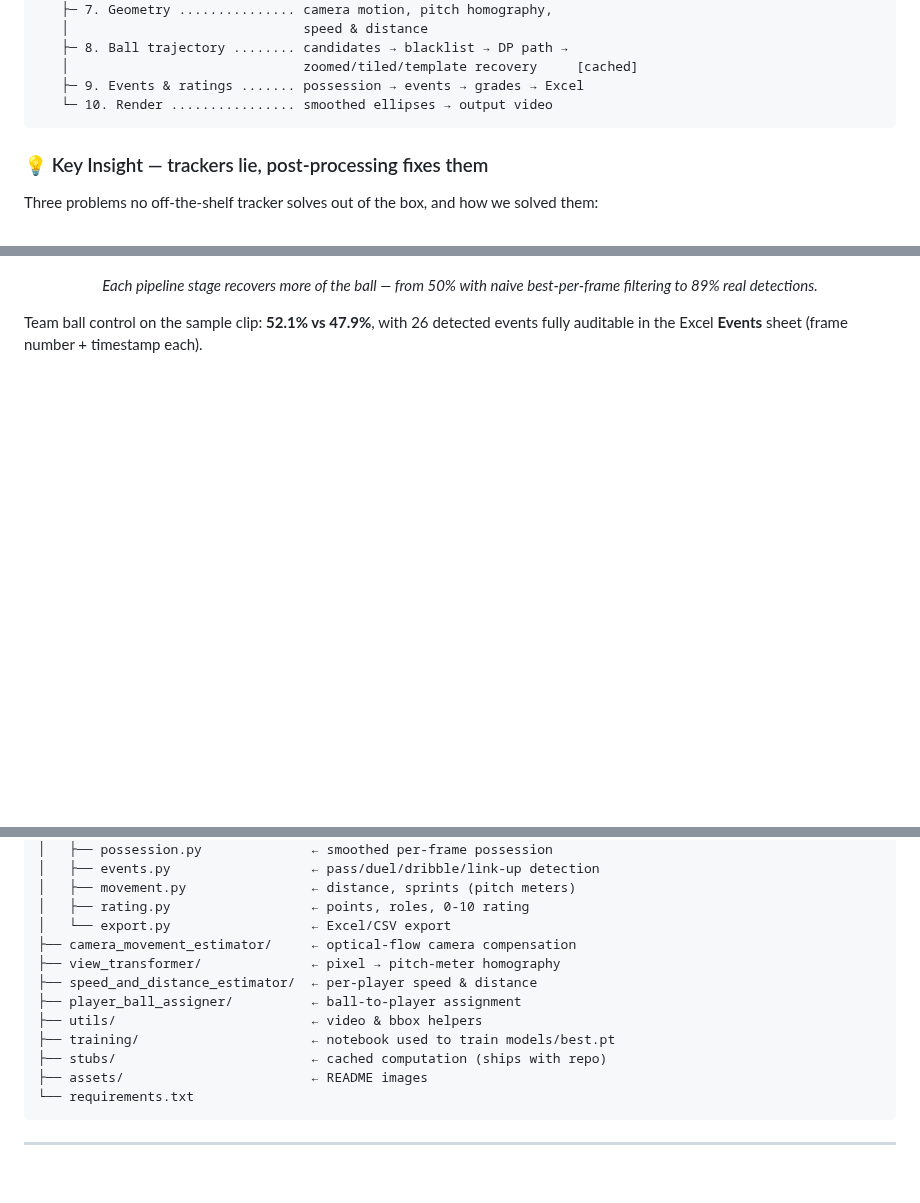
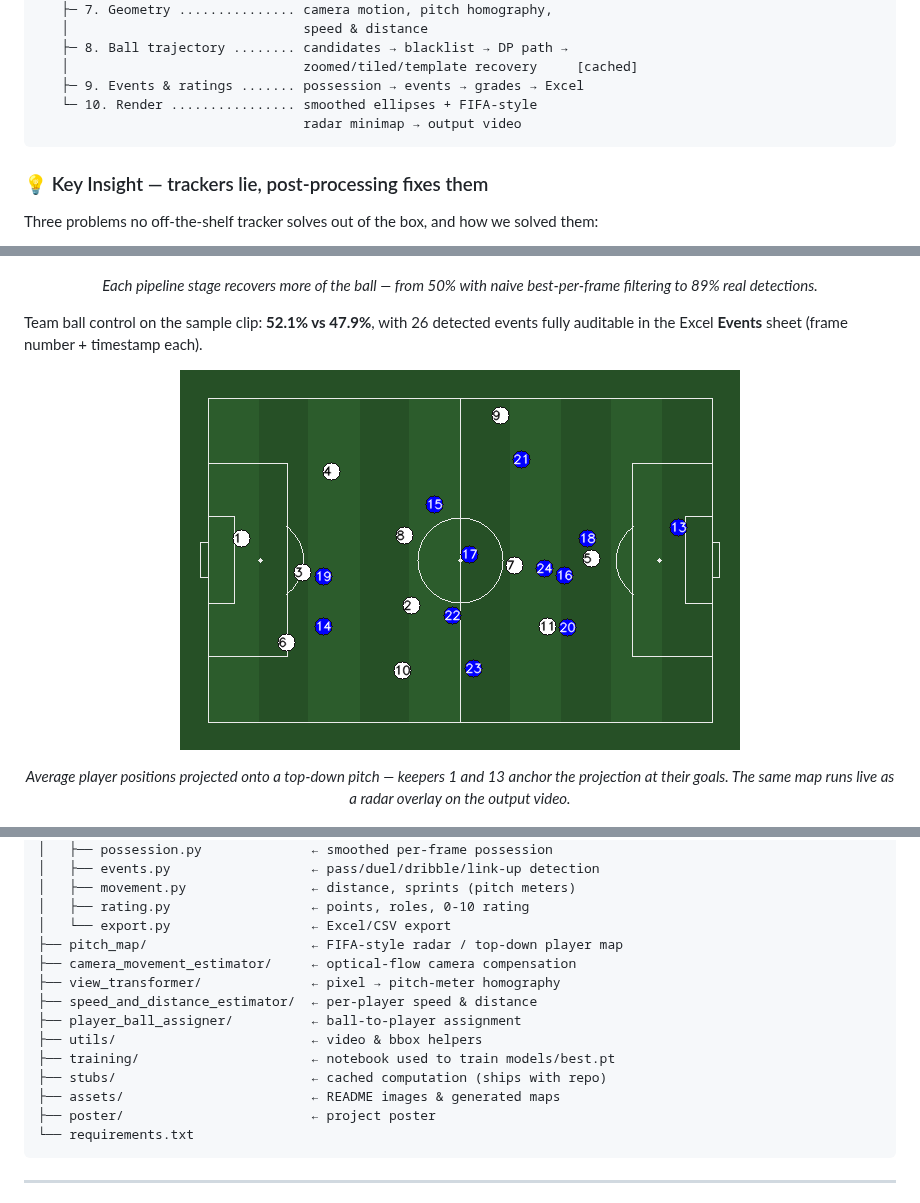
Before and after one commit to skaljic1212/analysis, a Markdown page: README.md, 3 parts joined by grey strips. GitHub-like rendering; pictures changed too: assets/player_map.png (added); blank space fills up the shorter version.

````diff
--- a/README.md
+++ b/README.md
@@ -109,7 +108,8 @@ input video
    ├─ 8. Ball trajectory ........ candidates → blacklist → DP path →
    │                              zoomed/tiled/template recovery     [cached]
    ├─ 9. Events & ratings ....... possession → events → grades → Excel
-   └─ 10. Render ................ smoothed ellipses → output video
+   └─ 10. Render ................ smoothed ellipses + FIFA-style
+                                  radar minimap → output video
 ```
 
 ### 💡 Key Insight — trackers lie, post-processing fixes them
@@ -151,6 +151,14 @@ Three problems no off-the-shelf tracker solves out of the box, and how we solved
 </div>
 
 Team ball control on the sample clip: **52.1% vs 47.9%**, with 26 detected events fully auditable in the Excel **Events** sheet (frame number + timestamp each).
+
+<div align="center">
+
+![Average player positions](assets/player_map.png)
+
+*Average player positions projected onto a top-down pitch — keepers 1 and 13 anchor the projection at their goals. The same map runs live as a radar overlay on the output video.*
+
+</div>
 
 <div align="center">
 
@@ -228,6 +236,7 @@ analysis/
 │   ├── movement.py                ← distance, sprints (pitch meters)
 │   ├── rating.py                  ← points, roles, 0-10 rating
 │   └── export.py                  ← Excel/CSV export
+├── pitch_map/                     ← FIFA-style radar / top-down player map
 ├── camera_movement_estimator/     ← optical-flow camera compensation
 ├── view_transformer/              ← pixel → pitch-meter homography
 ├── speed_and_distance_estimator/  ← per-player speed & distance
@@ -235,7 +244,8 @@ analysis/
 ├── utils/                         ← video & bbox helpers
 ├── training/                      ← notebook used to train models/best.pt
 ├── stubs/                         ← cached computation (ships with repo)
-├── assets/                        ← README images
+├── assets/                        ← README images & generated maps
+├── poster/                        ← project poster
 └── requirements.txt
 ```
 
````
Also changed, not shown: other parts of README.md (+1 -2 lines), 5 other files.
